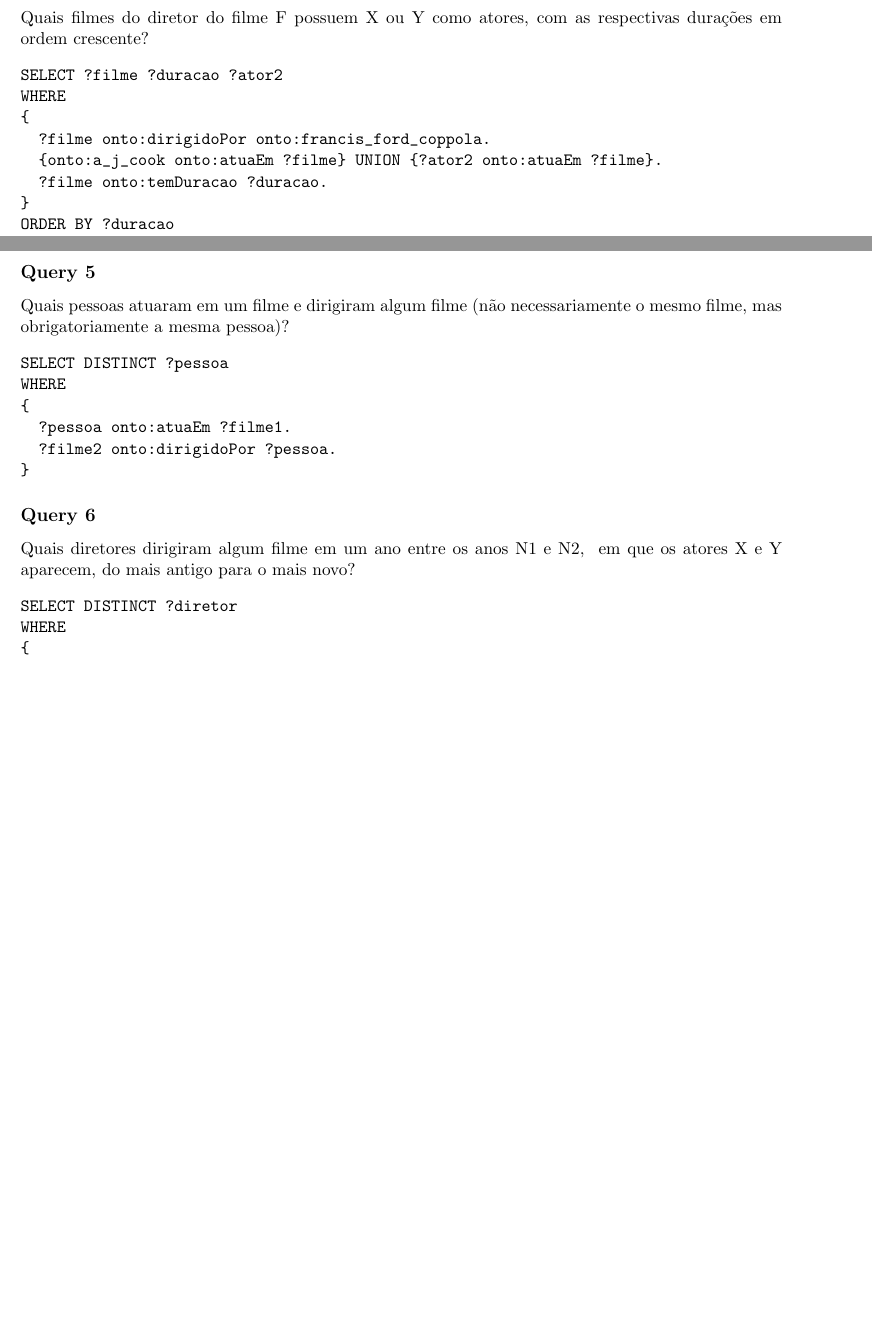
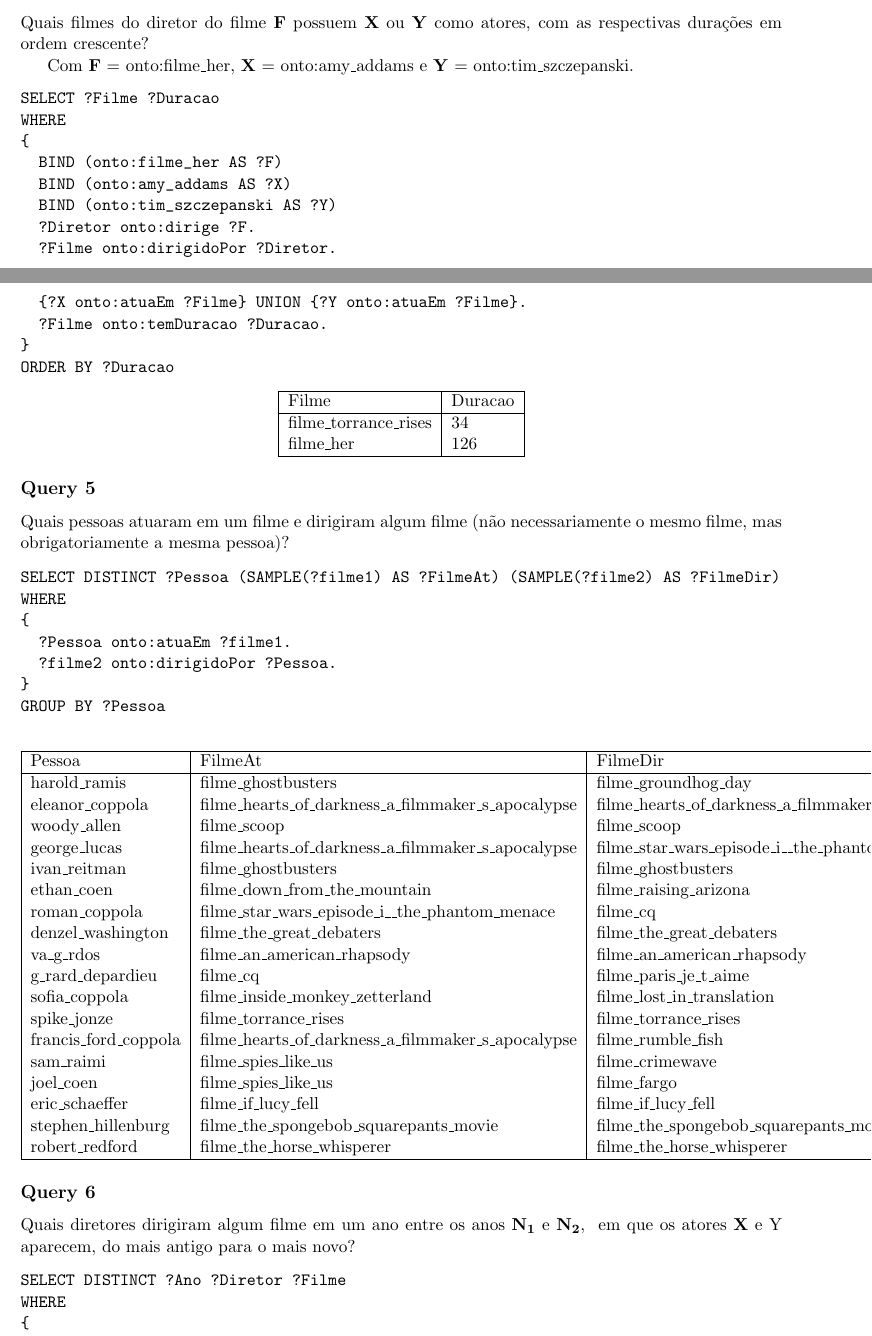
Before and after one commit to kozah/baseados-projeto, a LaTeX document (relatorio.tex): two parts of pages 5 and 6 of 8, joined at a grey line, cut so that both start at the same text, the shorter picture padded with empty space. Compiled offline with pdfLaTeX.

Commit message:
relatorio consultas 4, 5 e 6

```diff
--- a/relatorio.tex
+++ b/relatorio.tex
@@ -310,41 +311,90 @@ ORDER BY DESC(?Ano)
 \end{center}
 
 \subsection*{Query 4}
-Quais filmes do diretor do filme F possuem X ou Y como atores, com as respectivas durações em ordem crescente?
+Quais filmes do diretor do filme \textbf{F} possuem \textbf{X} ou \textbf{Y} como atores, com as respectivas durações em ordem crescente?
+
+Com \textbf{F} = onto:filme\_her, \textbf{X} = onto:amy\_addams e \textbf{Y} = onto:tim\_szczepanski.
 \begin{verbatim}
-SELECT ?filme ?duracao ?ator2
+SELECT ?Filme ?Duracao
 WHERE
 {
-  ?filme onto:dirigidoPor onto:francis_ford_coppola.
-  {onto:a_j_cook onto:atuaEm ?filme} UNION {?ator2 onto:atuaEm ?filme}.
-  ?filme onto:temDuracao ?duracao.
+  BIND (onto:filme_her AS ?F)
+  BIND (onto:amy_addams AS ?X)
+  BIND (onto:tim_szczepanski AS ?Y)
+  ?Diretor onto:dirige ?F.
+  ?Filme onto:dirigidoPor ?Diretor.
+  {?X onto:atuaEm ?Filme} UNION {?Y onto:atuaEm ?Filme}.
+  ?Filme onto:temDuracao ?Duracao.
 }
-ORDER BY ?duracao
+ORDER BY ?Duracao
 \end{verbatim}
+
+\begin{center}
+\begin{tabular}{|l|l|}
+    \hline
+    Filme & Duracao\\
+    \hline
+    filme\_torrance\_rises & 34\\
+    filme\_her & 126 \\
+    \hline
+\end{tabular}
+\end{center}
 
 \subsection*{Query 5}
 Quais pessoas atuaram em um filme e dirigiram algum filme (não necessariamente o mesmo filme, mas obrigatoriamente a mesma pessoa)?
 \begin{verbatim}
-SELECT DISTINCT ?pessoa
+SELECT DISTINCT ?Pessoa (SAMPLE(?filme1) AS ?FilmeAt) (SAMPLE(?filme2) AS ?FilmeDir)
 WHERE
 {
-  ?pessoa onto:atuaEm ?filme1.
-  ?filme2 onto:dirigidoPor ?pessoa.
+  ?Pessoa onto:atuaEm ?filme1.
+  ?filme2 onto:dirigidoPor ?Pessoa.
 }
+GROUP BY ?Pessoa
 \end{verbatim}
 
+\begin{center}
+    \begin{tabular}{|l|l|l|}
+        \hline
+        Pessoa & FilmeAt & FilmeDir \\
+        \hline
+        harold\_ramis   & filme\_ghostbusters   & filme\_groundhog\_day   \\
+        eleanor\_coppola   & filme\_hearts\_of\_darkness\_a\_filmmaker\_s\_apocalypse   & filme\_hearts\_of\_darkness\_a\_filmmaker\_s\_apocalypse   \\
+        woody\_allen   & filme\_scoop   & filme\_scoop   \\
+        george\_lucas   & filme\_hearts\_of\_darkness\_a\_filmmaker\_s\_apocalypse   & filme\_star\_wars\_episode\_i\_\_the\_phantom\_menace   \\
+        ivan\_reitman   & filme\_ghostbusters   & filme\_ghostbusters   \\
+        ethan\_coen   & filme\_down\_from\_the\_mountain   & filme\_raising\_arizona   \\
+        roman\_coppola   & filme\_star\_wars\_episode\_i\_\_the\_phantom\_menace   & filme\_cq   \\
+        denzel\_washington   & filme\_the\_great\_debaters   & filme\_the\_great\_debaters   \\
+        va\_g\_rdos   & filme\_an\_american\_rhapsody   & filme\_an\_american\_rhapsody   \\
+        g\_rard\_depardieu   & filme\_cq   & filme\_paris\_je\_t\_aime   \\
+        sofia\_coppola   & filme\_inside\_monkey\_zetterland   & filme\_lost\_in\_translation   \\
+        spike\_jonze   & filme\_torrance\_rises   & filme\_torrance\_rises   \\
+        francis\_ford\_coppola   & filme\_hearts\_of\_darkness\_a\_filmmaker\_s\_apocalypse   & filme\_rumble\_fish   \\
+        sam\_raimi   & filme\_spies\_like\_us   & filme\_crimewave   \\
+        joel\_coen   & filme\_spies\_like\_us   & filme\_fargo   \\
+        eric\_schaeffer   & filme\_if\_lucy\_fell   & filme\_if\_lucy\_fell   \\
+        stephen\_hillenburg   & filme\_the\_spongebob\_squarepants\_movie   & filme\_the\_spongebob\_squarepants\_movie   \\
+        robert\_redford   & filme\_the\_horse\_whisperer   & filme\_the\_horse\_whisperer   \\
+        \hline
+    \end{tabular}
+\end{center}
+
 \subsection*{Query 6}
-Quais diretores dirigiram algum filme em um ano entre os anos N1 e N2,  em que os atores X e Y aparecem, do mais antigo para o mais novo?
+Quais diretores dirigiram algum filme em um ano entre os anos \textbf{N\textsubscript{1}} e \textbf{N\textsubscript{2}},  em que os atores \textbf{X} e \text{Y} aparecem, do mais antigo para o mais novo?
 \begin{verbatim}
-SELECT DISTINCT ?diretor
+SELECT DISTINCT ?Ano ?Diretor ?Filme
 WHERE
 {
-  ?filme onto:temAnoDeLancamento ?ano.
-  FILTER (?ano <= 2000).
-  FILTER (?ano >= 1901).
-  onto:a_j_cook onto:atuaEm ?filme.
-  onto:allen_stewart_coates onto:atuaEm ?filme.
-  ?filme onto:dirigidoPor ?diretor
+  BIND (1901 AS ?N1)
+  BIND (2000 AS ?N2)
+  BIND (onto:a_j_cook AS ?X)
+  BIND (onto:allen_stewart_coates AS ?Y)
+  ?Filme onto:temAnoDeLancamento ?Ano.
+  FILTER (?Ano <= ?N2).
+  FILTER (?Ano >= ?N1).
+  ?X onto:atuaEm ?Filme.
+  ?Y onto:atuaEm ?Filme.
+  ?Filme onto:dirigidoPor ?Diretor
 }
-ORDER BY ?ano
+ORDER BY ?Ano
 \end{verbatim}
```
Also changed, not shown: relatorio.pdf, relatorio.tex (11 more changed lines).
